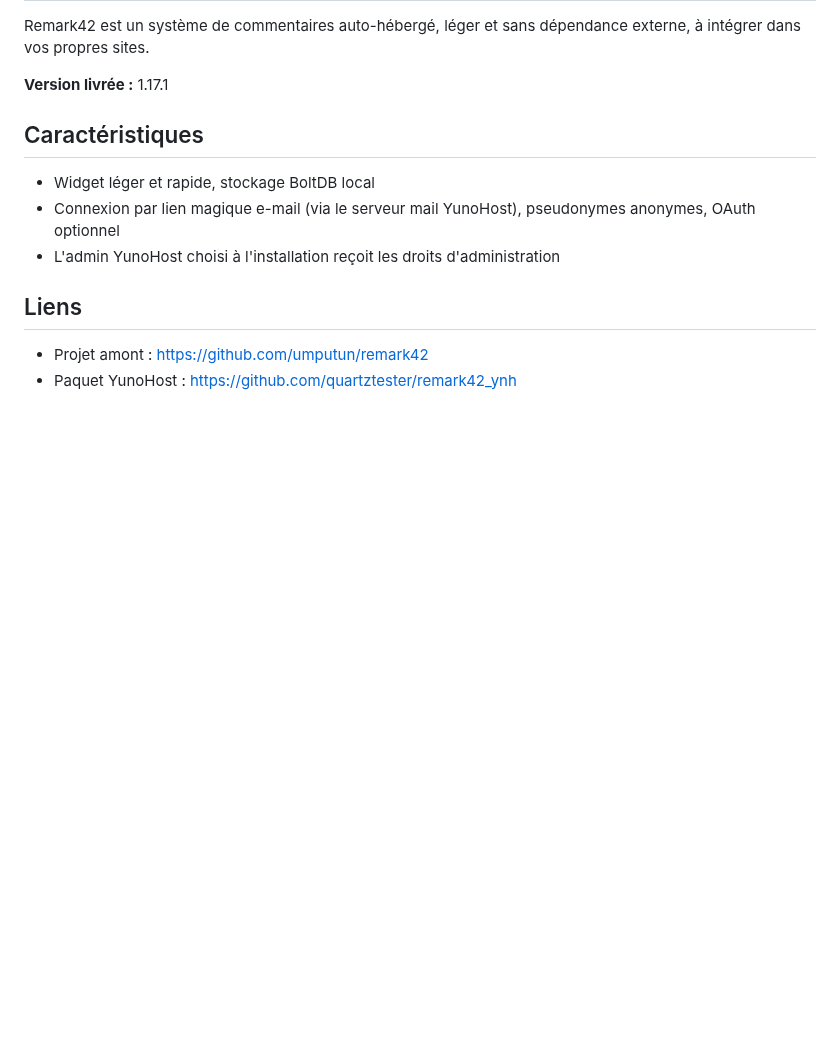
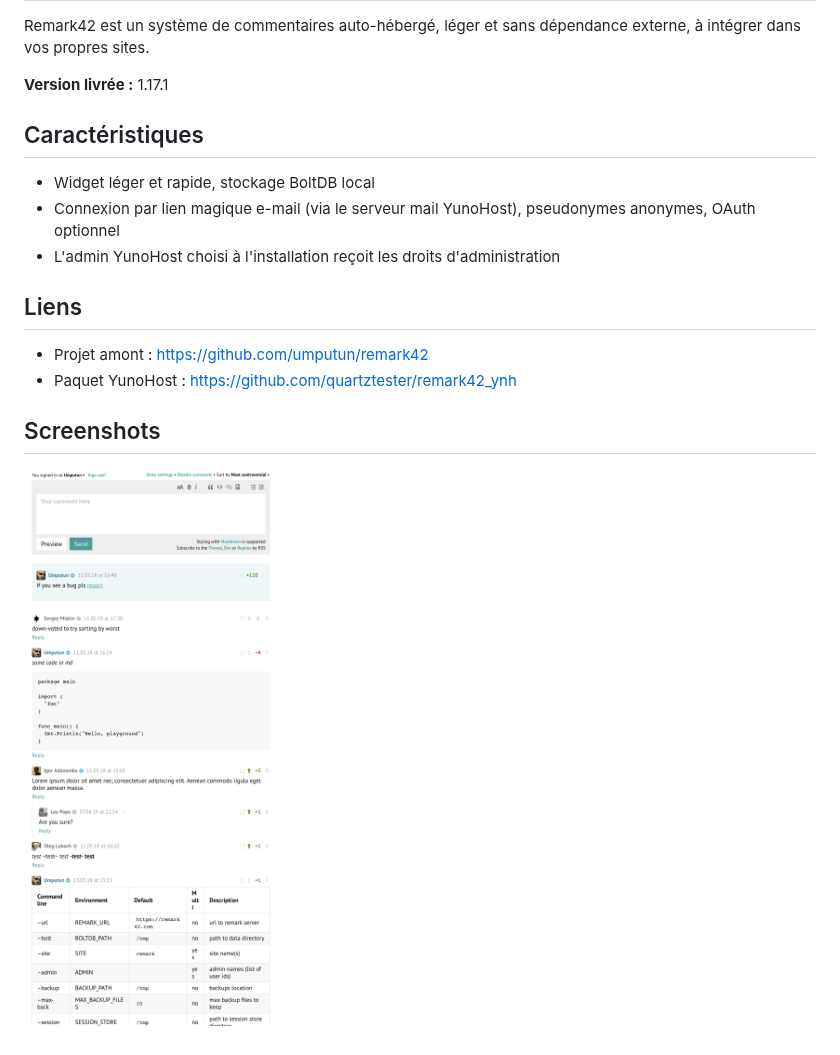
Before and after one commit to quartztester/remark42_ynh, a Markdown page: README_fr.md, the part around one of its changes. GitHub-like rendering; pictures changed too: doc/screenshots/remark42.png; blank space fills up the shorter version.

```diff
--- a/README_fr.md
+++ b/README_fr.md
@@ -14,3 +17,7 @@ Remark42 est un système de commentaires auto-hébergé, léger et sans dépenda
 
 - Projet amont : <https://github.com/umputun/remark42>
 - Paquet YunoHost : <https://github.com/quartztester/remark42_ynh>
+
+## Screenshots
+
+![remark42 — remark42](./doc/screenshots/remark42.png)
```
Also changed, not shown: other parts of README_fr.md (+4 -1 lines), README.md (+6 -2 lines).
